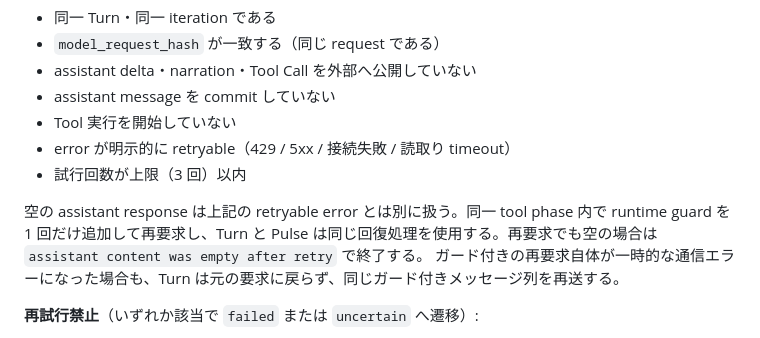
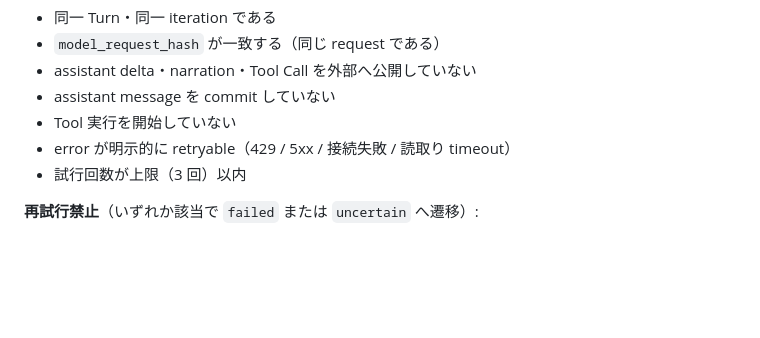
Before and after one commit to endo-ly/egopulse, a Markdown page: docs/session-lifecycle.md, the part around the change. Drawn GitHub-style; blank space fills up the shorter version.

Commit message:
docs(session): remove retry history notes

```diff
--- a/docs/session-lifecycle.md
+++ b/docs/session-lifecycle.md
@@ -179,9 +179,6 @@ Runtime は、保存や Tool 実行を含む **Turn 全体** を自動で再実
 - Tool 実行を開始していない
 - error が明示的に retryable（429 / 5xx / 接続失敗 / 読取り timeout）
 - 試行回数が上限（3 回）以内
-
-空の assistant response は上記の retryable error とは別に扱う。同一 tool phase 内で runtime guard を 1 回だけ追加して再要求し、Turn と Pulse は同じ回復処理を使用する。再要求でも空の場合は `assistant content was empty after retry` で終了する。
-ガード付きの再要求自体が一時的な通信エラーになった場合も、Turn は元の要求に戻らず、同じガード付きメッセージ列を再送する。
 
 **再試行禁止**（いずれか該当で `failed` または `uncertain` へ遷移）:
 
```
